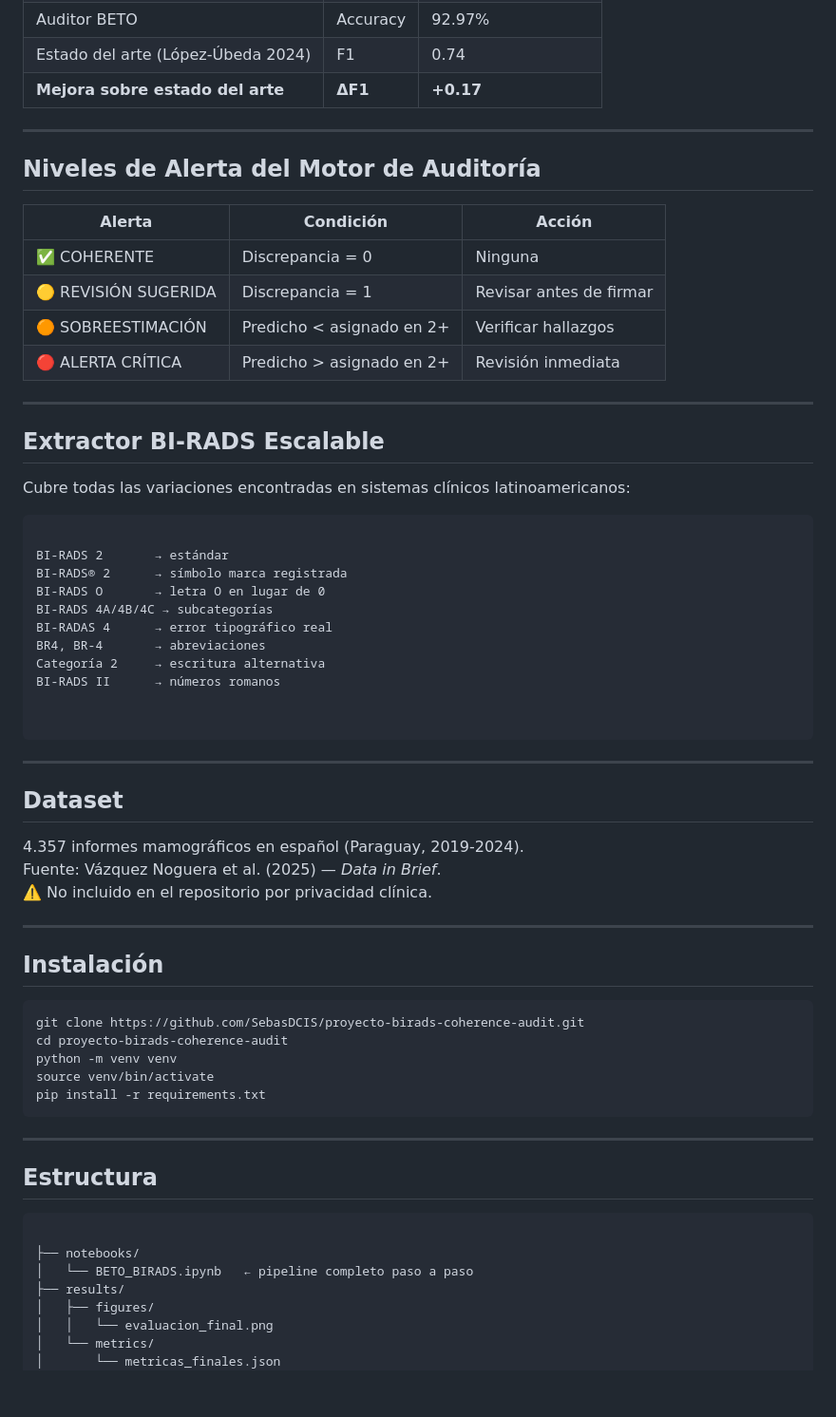
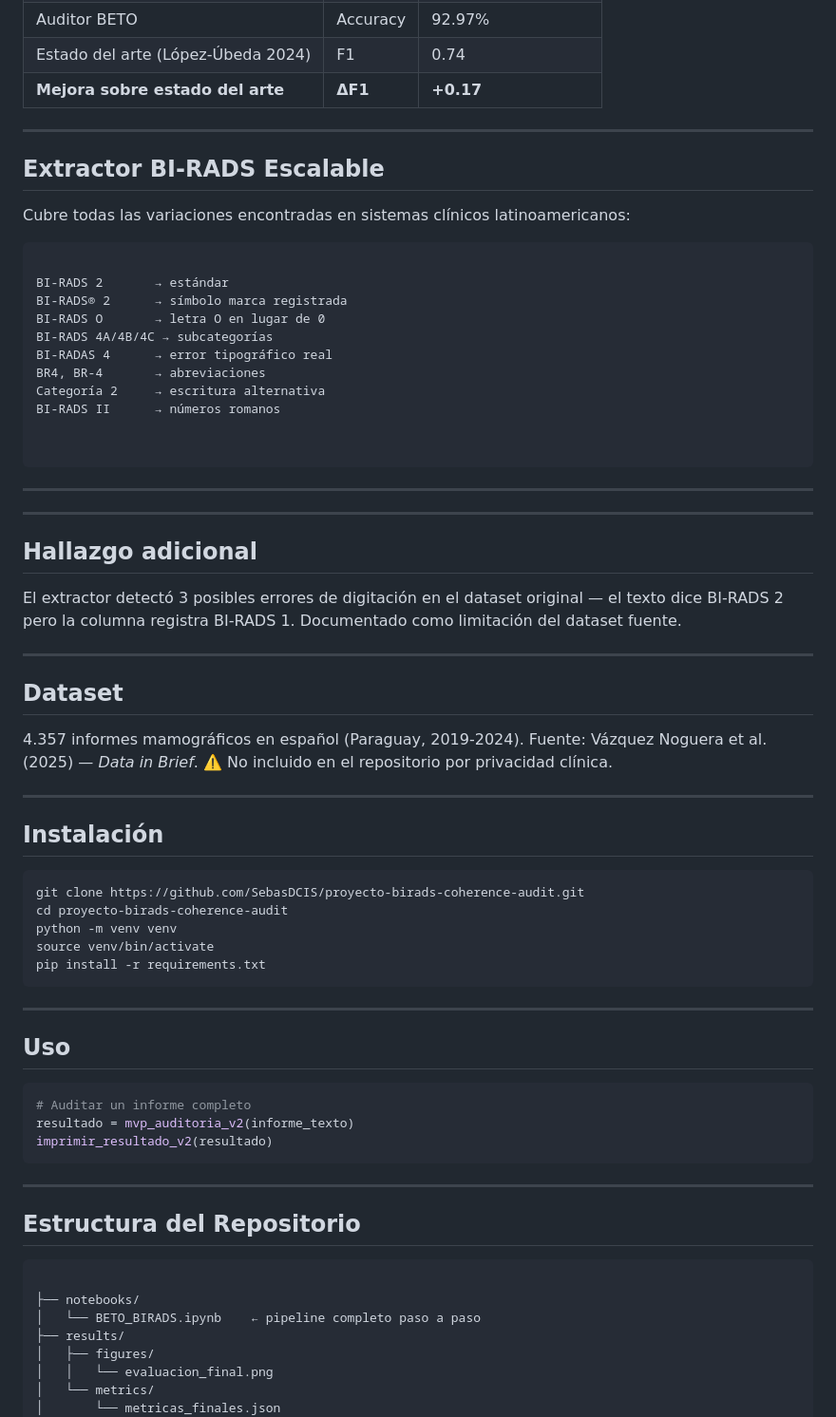
Before and after one commit to SebasDCIS/proyecto-birads-coherence-audit, a Markdown page: README.md, the part around the change printed below. Shown: that part at 95% size. Drawn GitHub-style; blank space fills up the shorter version.

````diff
--- a/README.md
+++ b/README.md
@@ -64,20 +96,11 @@ Motor de Auditoría                  → nivel de alerta
 
 ---
 
-## Niveles de Alerta del Motor de Auditoría
-
-| Alerta | Condición | Acción |
-|---|---|---|
-| ✅ COHERENTE | Discrepancia = 0 | Ninguna |
-| 🟡 REVISIÓN SUGERIDA | Discrepancia = 1 | Revisar antes de firmar |
-| 🟠 SOBREESTIMACIÓN | Predicho < asignado en 2+ | Verificar hallazgos |
-| 🔴 ALERTA CRÍTICA | Predicho > asignado en 2+ | Revisión inmediata |
-
----
-
 ## Extractor BI-RADS Escalable
 
-Cubre todas las variaciones encontradas en sistemas clínicos latinoamericanos:
+Cubre todas las variaciones encontradas en sistemas
+clínicos latinoamericanos:
+
 
 ```
 
@@ -95,12 +118,22 @@ BI-RADS II      → números romanos
 
 ---
 
+---
+
+## Hallazgo adicional
+
+El extractor detectó 3 posibles errores de digitación
+en el dataset original — el texto dice BI-RADS 2
+pero la columna registra BI-RADS 1.
+Documentado como limitación del dataset fuente.
+
+---
+
 ## Dataset
 
 4.357 informes mamográficos en español (Paraguay, 2019-2024).
 Fuente: Vázquez Noguera et al. (2025) — *Data in Brief*.
 ⚠️ No incluido en el repositorio por privacidad clínica.
-
 
 ---
 
@@ -116,12 +149,23 @@ pip install -r requirements.txt
 
 ---
 
-## Estructura
+## Uso
+
+```python
+# Auditar un informe completo
+resultado = mvp_auditoria_v2(informe_texto)
+imprimir_resultado_v2(resultado)
+```
+
+---
+
+## Estructura del Repositorio
+
 
 ```
 
 ├── notebooks/
-│   └── BETO_BIRADS.ipynb   ← pipeline completo paso a paso
+│   └── BETO_BIRADS.ipynb    ← pipeline completo paso a paso
 ├── results/
 │   ├── figures/
 │   │   └── evaluacion_final.png
````
Also changed, not shown: other parts of README.md (+44 -12 lines).
